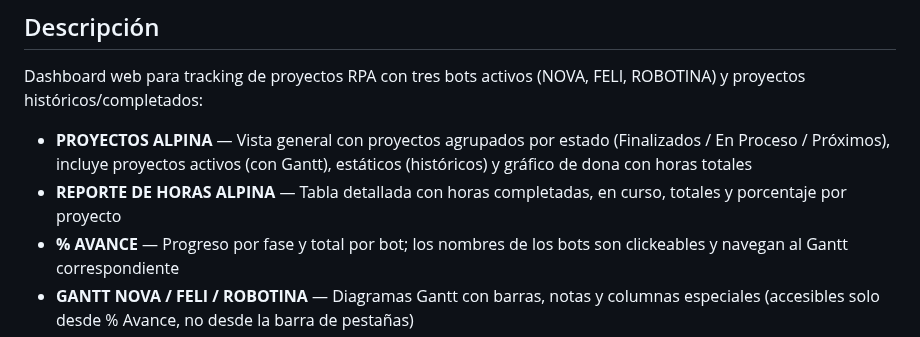
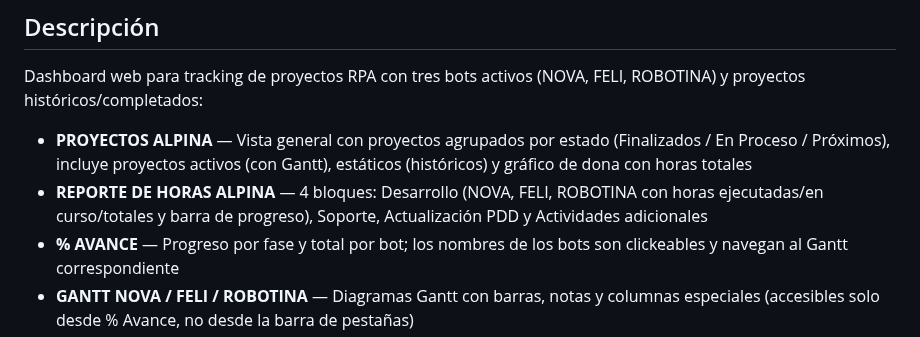
Before and after one commit to miguelbello650-design/migracion-alpina-f2-dashboard, a Markdown page: DOCUMENTACION.md, the part around the change. Rendered like a GitHub page.

Commit message:
docs: reporte bloques en DOCUMENTACION

```diff
--- a/DOCUMENTACION.md
+++ b/DOCUMENTACION.md
@@ -3,7 +3,7 @@
 ## Descripción
 Dashboard web para tracking de proyectos RPA con tres bots activos (NOVA, FELI, ROBOTINA) y proyectos históricos/completados:
 - **PROYECTOS ALPINA** — Vista general con proyectos agrupados por estado (Finalizados / En Proceso / Próximos), incluye proyectos activos (con Gantt), estáticos (históricos) y gráfico de dona con horas totales
-- **REPORTE DE HORAS ALPINA** — Tabla detallada con horas completadas, en curso, totales y porcentaje por proyecto
+- **REPORTE DE HORAS ALPINA** — 4 bloques: Desarrollo (NOVA, FELI, ROBOTINA con horas ejecutadas/en curso/totales y barra de progreso), Soporte, Actualización PDD y Actividades adicionales
 - **% AVANCE** — Progreso por fase y total por bot; los nombres de los bots son clickeables y navegan al Gantt correspondiente
 - **GANTT NOVA / FELI / ROBOTINA** — Diagramas Gantt con barras, notas y columnas especiales (accesibles solo desde % Avance, no desde la barra de pestañas)
 
```
